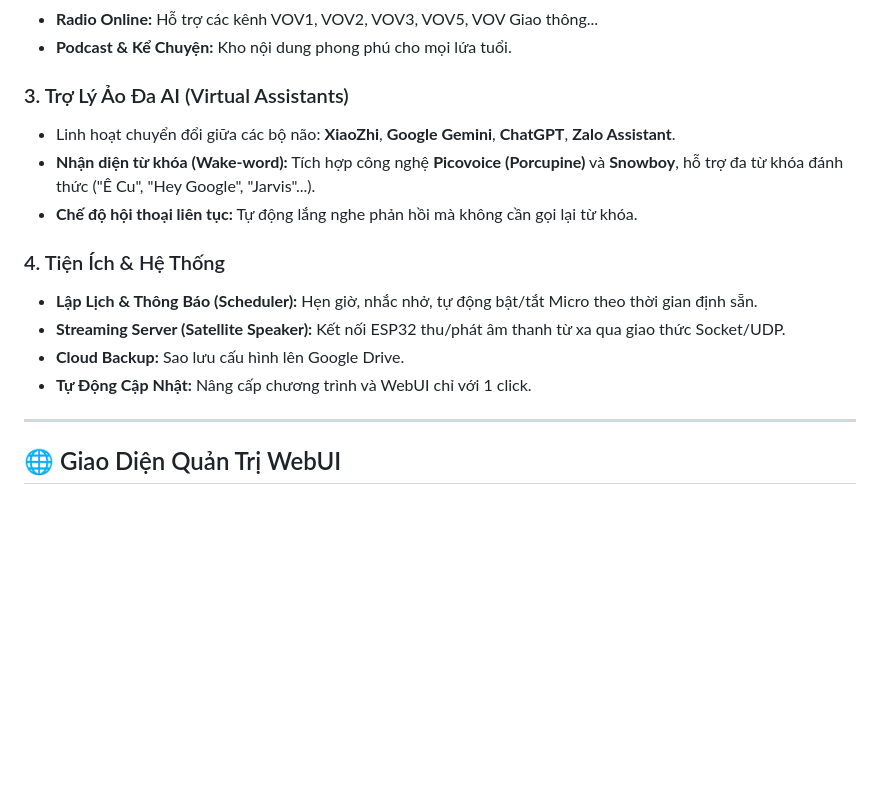
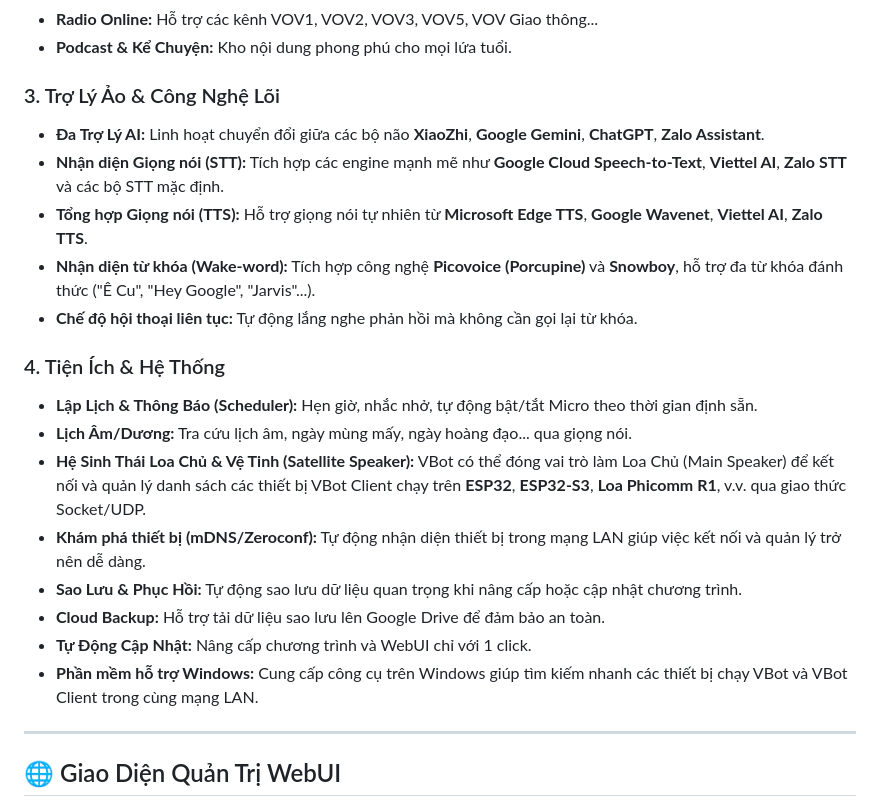
Before and after one commit to marion001/VBot_Offline, a Markdown page: README.md, the part around one of its changes. Drawn GitHub-style; blank space fills up the shorter version.

```diff
--- a/README.md
+++ b/README.md
@@ -26,16 +26,22 @@ VBot Assistant là giải pháp loa thông minh tiếng Việt mã nguồn mở
 *   **Radio Online:** Hỗ trợ các kênh VOV1, VOV2, VOV3, VOV5, VOV Giao thông...
 *   **Podcast & Kể Chuyện:** Kho nội dung phong phú cho mọi lứa tuổi.
 
-### 3. Trợ Lý Ảo Đa AI (Virtual Assistants)
-*   Linh hoạt chuyển đổi giữa các bộ não: **XiaoZhi**, **Google Gemini**, **ChatGPT**, **Zalo Assistant**.
+### 3. Trợ Lý Ảo & Công Nghệ Lõi
+*   **Đa Trợ Lý AI:** Linh hoạt chuyển đổi giữa các bộ não **XiaoZhi**, **Google Gemini**, **ChatGPT**, **Zalo Assistant**.
+*   **Nhận diện Giọng nói (STT):** Tích hợp các engine mạnh mẽ như **Google Cloud Speech-to-Text**, **Viettel AI**, **Zalo STT** và các bộ STT mặc định.
+*   **Tổng hợp Giọng nói (TTS):** Hỗ trợ giọng nói tự nhiên từ **Microsoft Edge TTS**, **Google Wavenet**, **Viettel AI**, **Zalo TTS**.
 *   **Nhận diện từ khóa (Wake-word):** Tích hợp công nghệ **Picovoice (Porcupine)** và **Snowboy**, hỗ trợ đa từ khóa đánh thức ("Ê Cu", "Hey Google", "Jarvis"...).
 *   **Chế độ hội thoại liên tục:** Tự động lắng nghe phản hồi mà không cần gọi lại từ khóa.
 
 ### 4. Tiện Ích & Hệ Thống
 *   **Lập Lịch & Thông Báo (Scheduler):** Hẹn giờ, nhắc nhở, tự động bật/tắt Micro theo thời gian định sẵn.
-*   **Streaming Server (Satellite Speaker):** Kết nối ESP32 thu/phát âm thanh từ xa qua giao thức Socket/UDP.
-*   **Cloud Backup:** Sao lưu cấu hình lên Google Drive.
+*   **Lịch Âm/Dương:** Tra cứu lịch âm, ngày mùng mấy, ngày hoàng đạo... qua giọng nói.
+*   **Hệ Sinh Thái Loa Chủ & Vệ Tinh (Satellite Speaker):** VBot có thể đóng vai trò làm Loa Chủ (Main Speaker) để kết nối và quản lý danh sách các thiết bị VBot Client chạy trên **ESP32**, **ESP32-S3**, **Loa Phicomm R1**, v.v. qua giao thức Socket/UDP.
+*   **Khám phá thiết bị (mDNS/Zeroconf):** Tự động nhận diện thiết bị trong mạng LAN giúp việc kết nối và quản lý trở nên dễ dàng.
+*   **Sao Lưu & Phục Hồi:** Tự động sao lưu dữ liệu quan trọng khi nâng cấp hoặc cập nhật chương trình.
+*   **Cloud Backup:** Hỗ trợ tải dữ liệu sao lưu lên Google Drive để đảm bảo an toàn.
 *   **Tự Động Cập Nhật:** Nâng cấp chương trình và WebUI chỉ với 1 click.
+*   **Phần mềm hỗ trợ Windows:** Cung cấp công cụ trên Windows giúp tìm kiếm nhanh các thiết bị chạy VBot và VBot Client trong cùng mạng LAN.
 
 ---
 
```
Also changed, not shown: other parts of README.md (+22 -10 lines).
